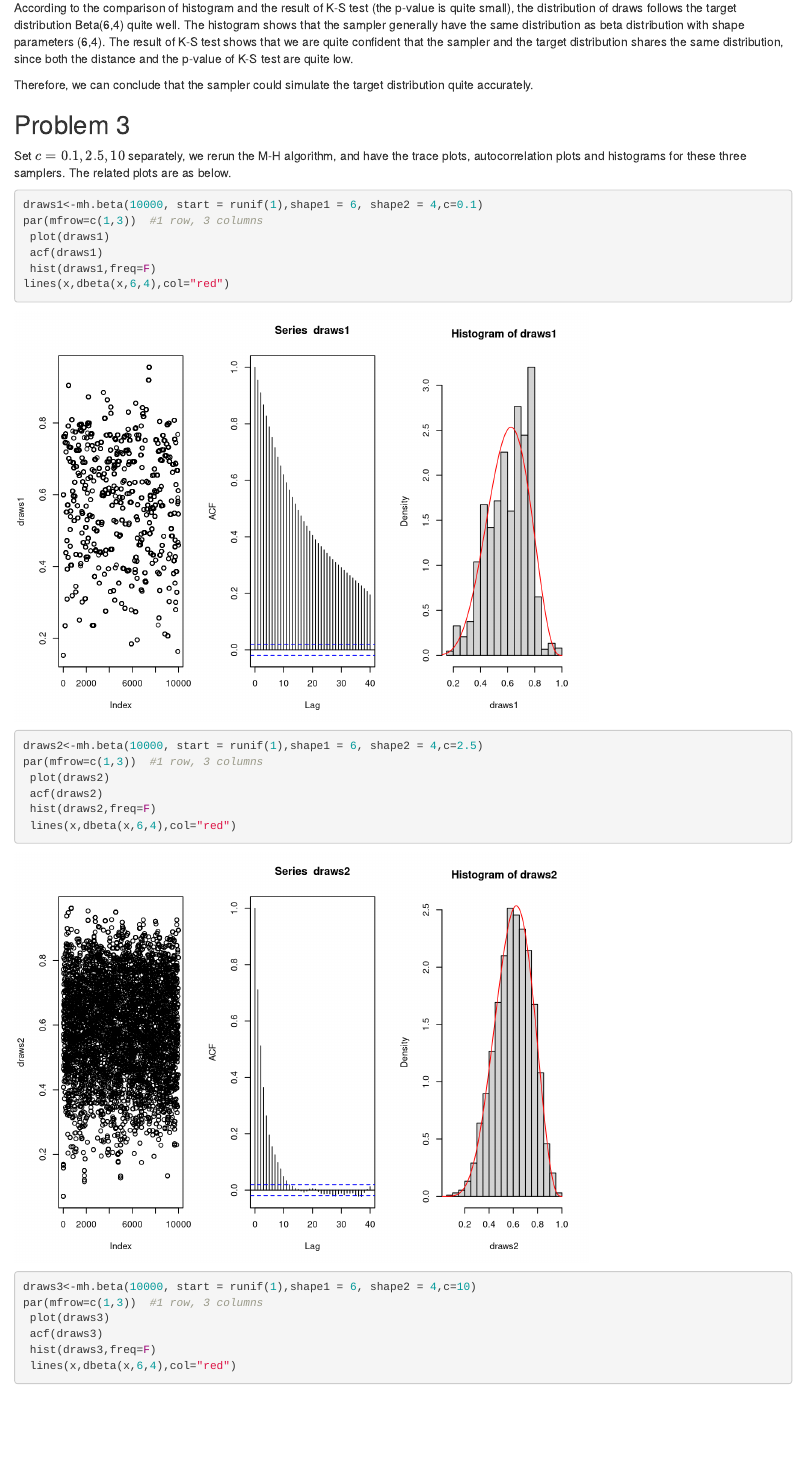
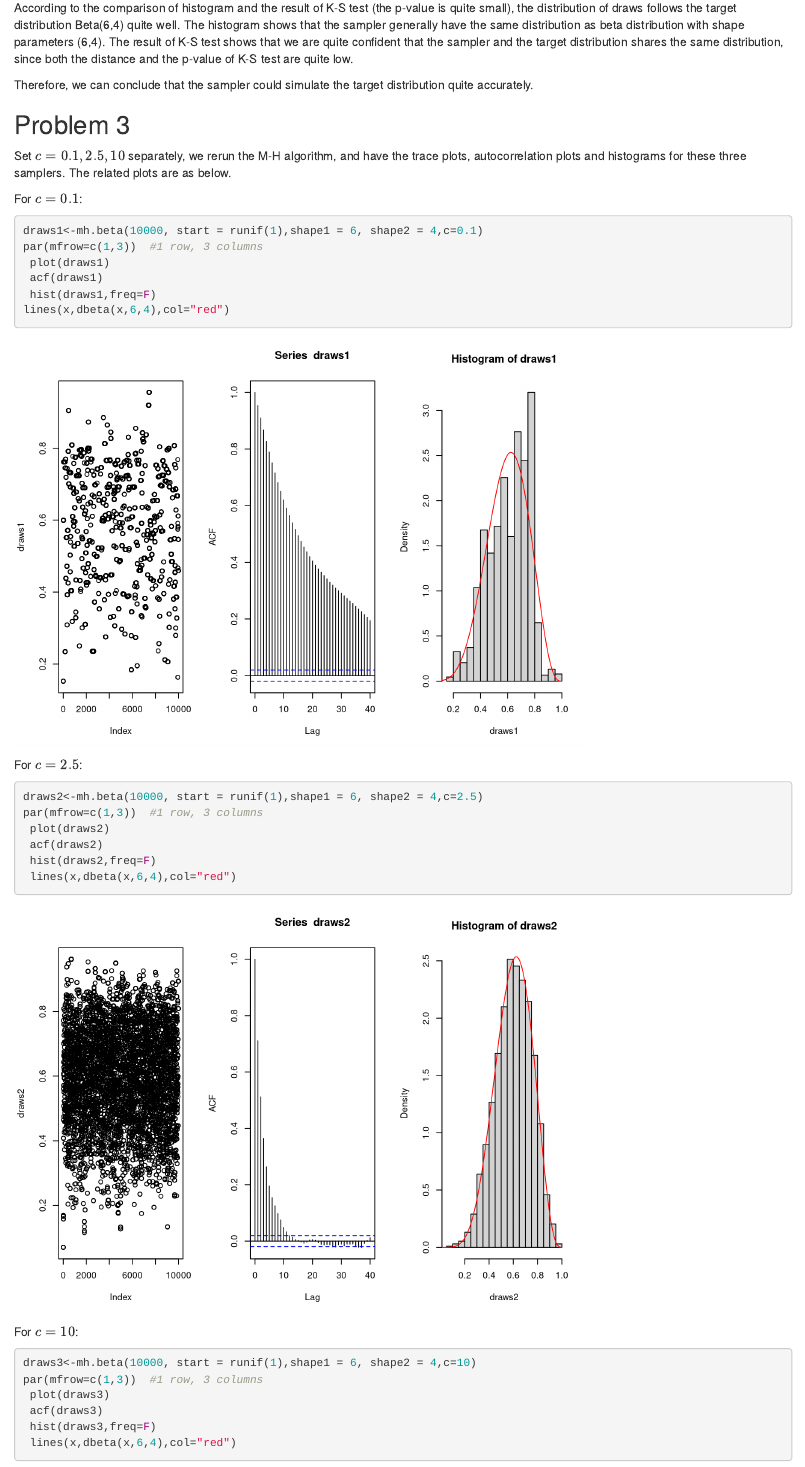
Before and after one commit to HanyangPeng12/Final-Project, an R Markdown document (Final project_Metropolis Hasting.Rmd): the page in a window 1100 px wide, from 3220 px down. Rendered offline with R 4.5, knitr and Pandoc, with nearby package versions; code that draws random numbers runs with fixed seeds of ours.

Commit message:
small changes

````diff
--- a/Final project_Metropolis Hasting.Rmd
+++ b/Final project_Metropolis Hasting.Rmd
@@ -100,6 +100,7 @@ Therefore, we can conclude that the sampler could simulate the target distributi
 ## Problem 3
 Set $c=0.1,2.5,10$ separately, we rerun the M-H algorithm, and have the trace plots, autocorrelation plots and histograms for these three samplers. The related plots are as below.
 
+For $c=0.1$:
 ```{r}
 draws1<-mh.beta(10000, start = runif(1),shape1 = 6, shape2 = 4,c=0.1)
 par(mfrow=c(1,3))  #1 row, 3 columns
@@ -109,6 +110,7 @@ par(mfrow=c(1,3))  #1 row, 3 columns
 lines(x,dbeta(x,6,4),col="red")
 ```
 
+For $c=2.5$:
 ```{r}
 draws2<-mh.beta(10000, start = runif(1),shape1 = 6, shape2 = 4,c=2.5)
 par(mfrow=c(1,3))  #1 row, 3 columns
@@ -118,6 +120,7 @@ par(mfrow=c(1,3))  #1 row, 3 columns
  lines(x,dbeta(x,6,4),col="red")
 ```
 
+For $c=10$:
 ```{r}
 draws3<-mh.beta(10000, start = runif(1),shape1 = 6, shape2 = 4,c=10)
 par(mfrow=c(1,3))  #1 row, 3 columns
````
